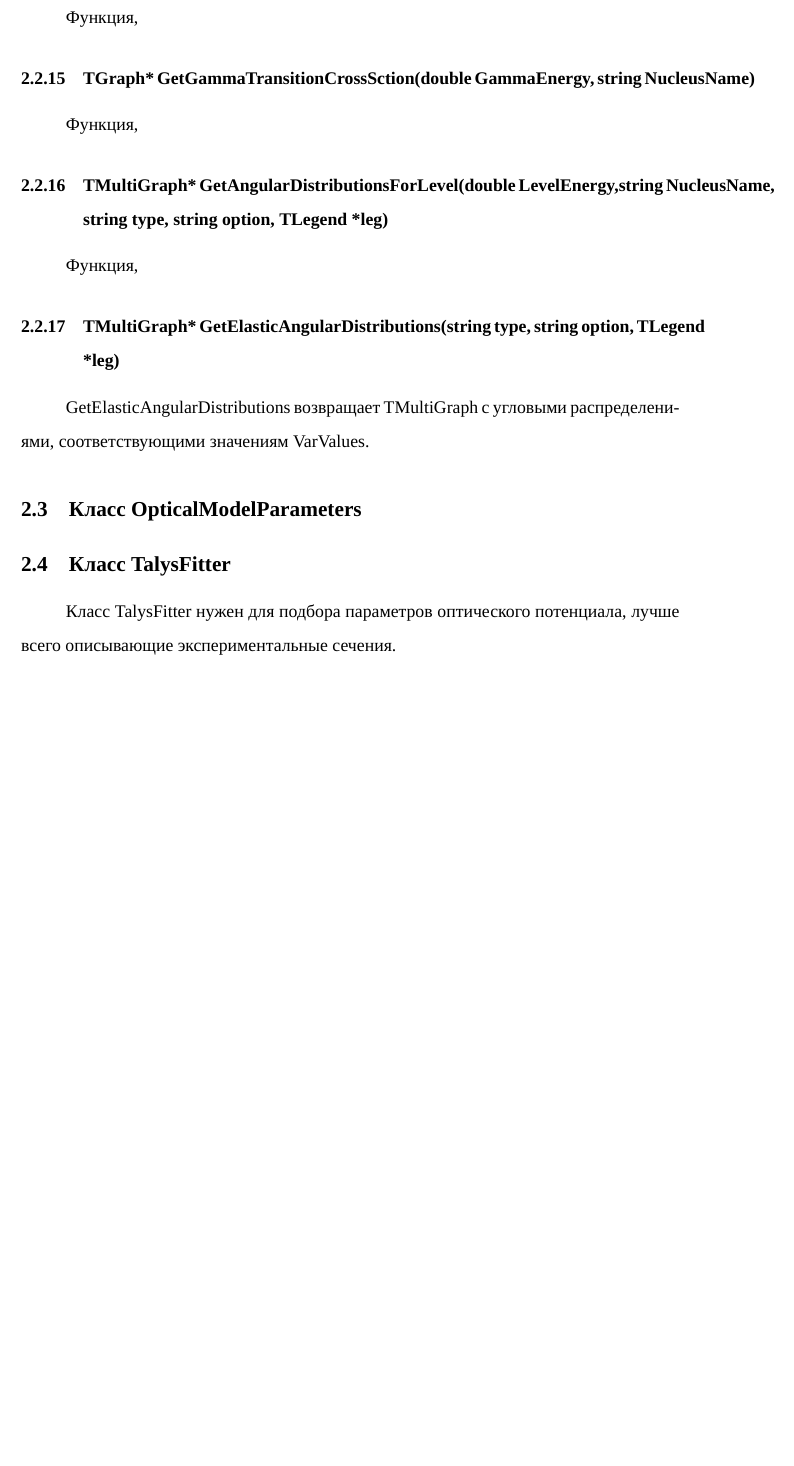
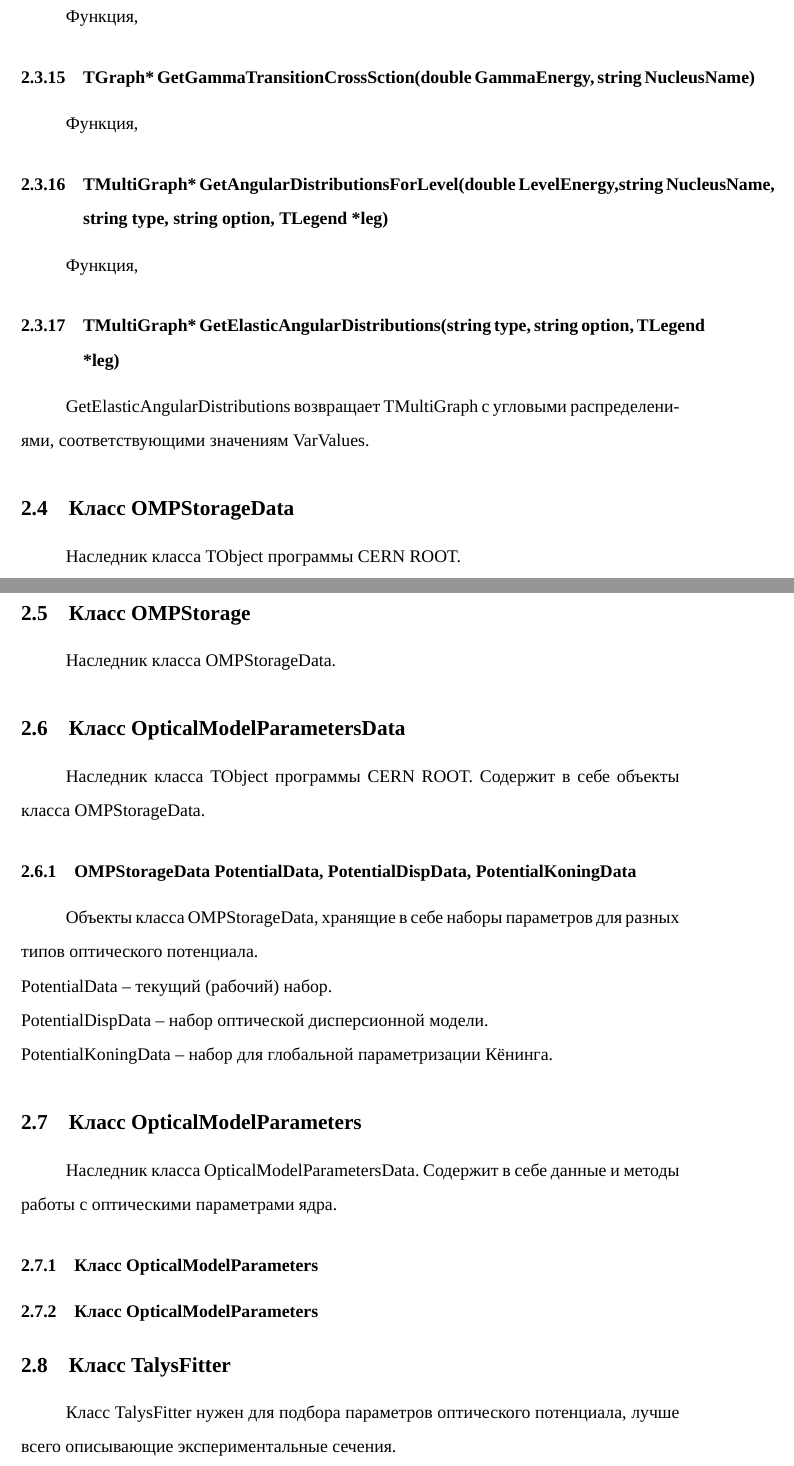
Before and after one commit to terawatt93/TalysLib, a LaTeX document (doc/manualRus.tex): part of page 20 of 22 before the commit and two parts of pages 20 and 21 of 23 after it, the two joined at a grey line, cut so that both start at the same text, the shorter picture padded with empty space. Compiled offline with XeLaTeX; a missing font is replaced by an installed copy or a similar font.

Commit message:
Расширение мануала
Добавлено упоминание нескольких классов для работы с оптическими данными,  TalysLibManager

```diff
--- a/doc/manualRus.tex
+++ b/doc/manualRus.tex
@@ -191,9 +193,21 @@ string Projectile -- налетающая частица, строка вида
 Функция,
 \subsubsection{TMultiGraph* GetElasticAngularDistributions(string type, string option, TLegend *leg)}
 GetElasticAngularDistributions возвращает TMultiGraph с угловыми распределениями, соответствующими значениям VarValues.
-
+\subsection{Класс OMPStorageData}
+Наследник класса TObject программы CERN ROOT.
+\subsection{Класс OMPStorage}
+Наследник класса OMPStorageData.
+\subsection{Класс OpticalModelParametersData}
+Наследник класса TObject программы CERN ROOT. Содержит в себе объекты класса OMPStorageData.
+\subsubsection{OMPStorageData PotentialData, PotentialDispData, PotentialKoningData}
+Объекты класса OMPStorageData, хранящие в себе наборы параметров для разных типов оптического потенциала.\\
+PotentialData -- текущий (рабочий) набор.\\
+PotentialDispData -- набор оптической дисперсионной модели.\\
+PotentialKoningData -- набор для глобальной параметризации Кёнинга.
 \subsection{Класс OpticalModelParameters}
-
+Наследник класса OpticalModelParametersData. Содержит в себе данные и методы работы с оптическими параметрами ядра.
+\subsubsection{Класс OpticalModelParameters}
+\subsubsection{Класс OpticalModelParameters}
 \subsection{Класс TalysFitter}
 Класс TalysFitter нужен для подбора параметров оптического потенциала, лучше всего описывающие экспериментальные сечения.
 \subsubsection{bool Calculated}
```
Also changed, not shown: doc/manualRus.pdf, doc/manualRus.tex (20 more changed lines), 5 other files.
